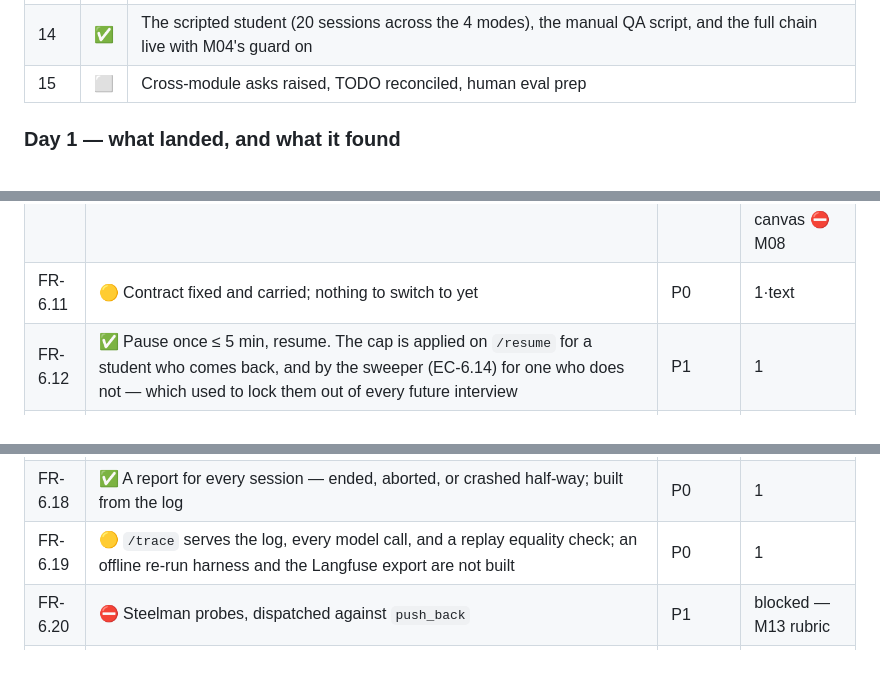
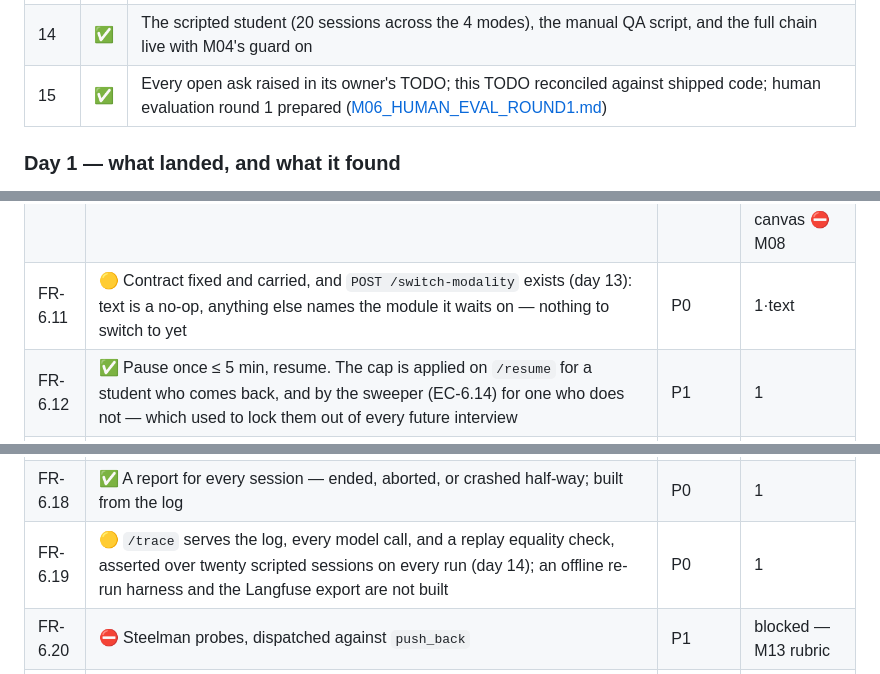
Before and after one commit to MNEMOS-PREP/Mock_Interview_Engine, a Markdown page: plan_in_depth/M06_Mock_Interview_Engine_TODO.md, 3 parts joined by grey strips. Rendered like a GitHub page.

```diff
--- a/plan_in_depth/M06_Mock_Interview_Engine_TODO.md
+++ b/plan_in_depth/M06_Mock_Interview_Engine_TODO.md
@@ -84,7 +84,7 @@ _Nothing scouted for this module yet._
 | 12 | ✅ | The degradation ladder (L0 → panic, from what the session saw), everything-fails with the apology, M13's words in the notes, AC-6.9's number from the log |
 | 13 | ✅ | UI pass: mode picker, `?jd=`, who runs each part, round name, pause confirmation, Repeat and ⚑; §7's `/repeat`, `/flag`, `/switch-modality`; the route-client contract gate |
 | 14 | ✅ | The scripted student (20 sessions across the 4 modes), the manual QA script, and the full chain live with M04's guard on |
-| 15 | ⬜ | Cross-module asks raised, TODO reconciled, human eval prep |
+| 15 | ✅ | Every open ask raised in its owner's TODO; this TODO reconciled against shipped code; human evaluation round 1 prepared ([M06_HUMAN_EVAL_ROUND1.md](M06_HUMAN_EVAL_ROUND1.md)) |
 
 ### Day 1 — what landed, and what it found
 
@@ -807,7 +860,7 @@ Spec §4, Revision 2. This is the authoritative list.
 | FR-6.8 | ✅ Four modes as one table (`modes.py`): personas per segment kind, hints, ensemble, overrun allowance, retry, steelman flag; `GET /v1/interviews/modes` serves only true mechanics | P0 | 1 |
 | FR-6.9 | ✅ No hints, the deepest ladder, the shortest patience, a `RUDE` screen on every line, and the hard clock — 0% overrun, enforced at the next question boundary | P0 | 1 |
 | FR-6.10 | 🟡 Text runs; the turn contract carries `modality` | P0 | 1·text · voice ⛔ M11 · coding ⛔ M07 · canvas ⛔ M08 |
-| FR-6.11 | 🟡 Contract fixed and carried; nothing to switch to yet | P0 | 1·text |
+| FR-6.11 | 🟡 Contract fixed and carried, and `POST /switch-modality` exists (day 13): text is a no-op, anything else names the module it waits on — nothing to switch to yet | P0 | 1·text |
 | FR-6.12 | ✅ Pause once ≤ 5 min, resume. The cap is applied on `/resume` for a student who comes back, and by the sweeper (EC-6.14) for one who does not — which used to lock them out of every future interview | P1 | 1 |
 | FR-6.13 | ✅ Reconnect and resume: checkpoint recovery (stale, unreadable, failed write); presence — a disconnect stops the clock, a return restarts it after a 30 s grace; `GET /resume-state` with "welcome back, we were on question N"; the stage re-attaches | P0 | 1 |
 | FR-6.14 | ✅ Evaluation never blocks the hot path — outbox written with the turn, delivered by a background task, an explicit drain, or the sweeper; claimed before sending; a status returns, never a number. Three obligations now: the answer text to M04 (so evidence resolves), the evaluation to M13, the coverage row to M02 — and the artifact goes first | P0 | 1 |
@@ -815,7 +868,7 @@ Spec §4, Revision 2. This is the authoritative list.
 | FR-6.16 | ✅ Last six turns plus §6.6's rolling note, regenerated every four turns and REPLACING the dropped turns; bounded by construction, so a six-times-longer session is not a six-times-larger context | P0 | 1 |
 | FR-6.17 | ✅ 70%: announced, and in the enforced modes the plan narrows by M02 priority and says so; 90%: the closing takes over; a question is never asked without time to answer it; ahead of schedule, one rung deeper | P0 | 1 |
 | FR-6.18 | ✅ A report for every session — ended, aborted, or crashed half-way; built from the log | P0 | 1 |
-| FR-6.19 | 🟡 `/trace` serves the log, every model call, and a replay equality check; an offline re-run harness and the Langfuse export are not built | P0 | 1 |
+| FR-6.19 | 🟡 `/trace` serves the log, every model call, and a replay equality check, asserted over twenty scripted sessions on every run (day 14); an offline re-run harness and the Langfuse export are not built | P0 | 1 |
 | FR-6.20 | ⛔ Steelman probes, dispatched against `push_back` | P1 | blocked — M13 rubric |
 | FR-6.21 | 🟡 ✅ The closing runs and records the student's questions (two at most), shown in the notes · ⛔ scoring them | P1 | 1 · scoring blocked — rubric |
 | FR-6.22 | 🟡 Text measured at ≈ 2.0 s p95 to first visible token, inside the gate | P0 | 1·text · voice ⛔ M11 |
```
Also changed, not shown: other parts of plan_in_depth/M06_Mock_Interview_Engine_TODO.md (+77 -24 lines), plan_in_depth/M06_HUMAN_EVAL_ROUND1.md (added, +100 -0 lines).
